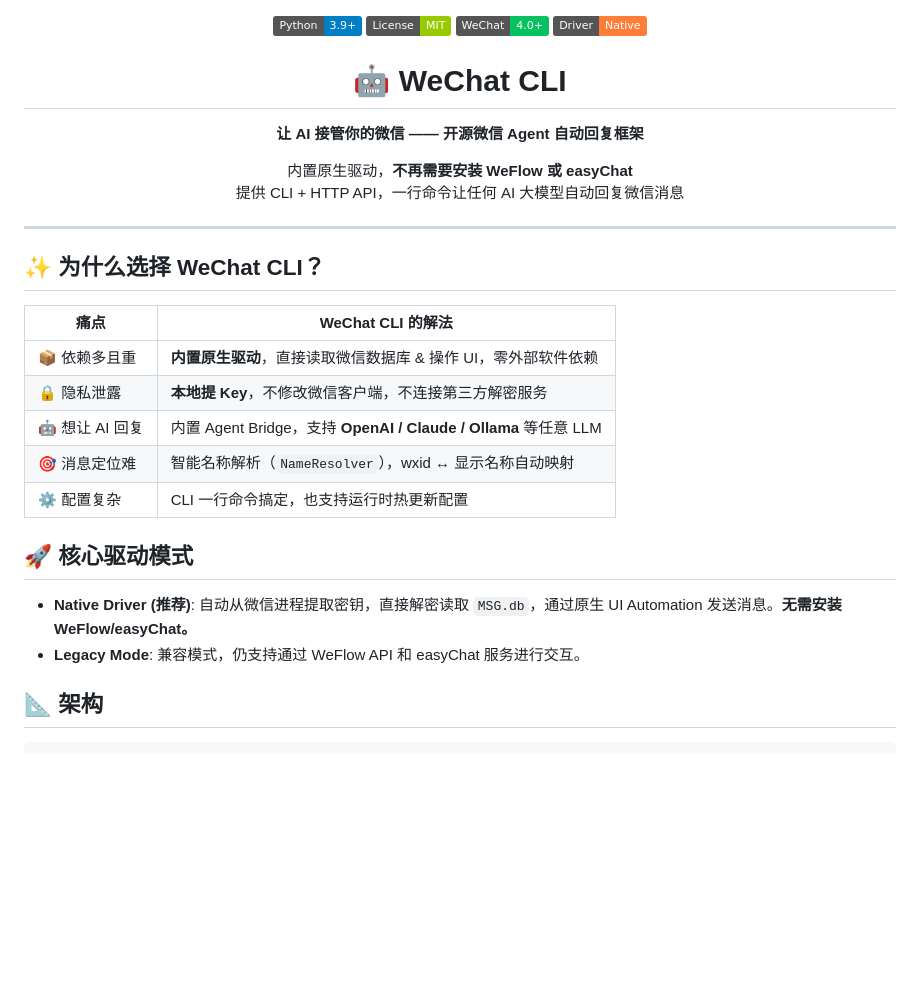
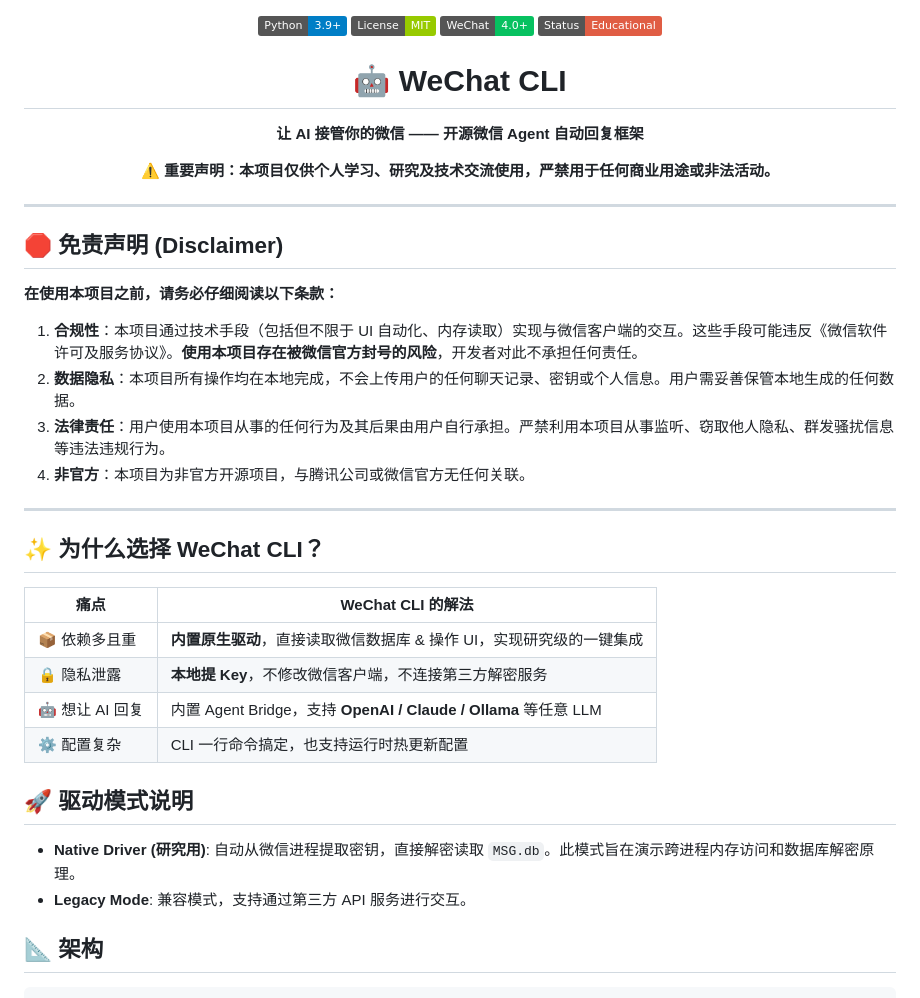
Before and after one commit to Mouseww/wechat-cli, a Markdown page: README.md, the part around one of its changes. Drawn GitHub-style; badges without logos; blank space fills up the shorter version.

```diff
--- a/README.md
+++ b/README.md
@@ -2,7 +2,7 @@
   <img src="https://img.shields.io/badge/Python-3.9+-blue?logo=python&logoColor=white" alt="Python 3.9+">
   <img src="https://img.shields.io/badge/License-MIT-green.svg" alt="MIT License">
   <img src="https://img.shields.io/badge/WeChat-4.0+-07C160?logo=wechat&logoColor=white" alt="WeChat 4.0+">
-  <img src="https://img.shields.io/badge/Driver-Native-orange?logo=cpu&logoColor=white" alt="Native Driver">
+  <img src="https://img.shields.io/badge/Status-Educational-red" alt="Status: Educational Use Only">
 </p>
 
 <h1 align="center">🤖 WeChat CLI</h1>
@@ -12,9 +12,19 @@
 </p>
 
 <p align="center">
-  内置原生驱动，<b>不再需要安装 WeFlow 或 easyChat</b><br>
-  提供 CLI + HTTP API，一行命令让任何 AI 大模型自动回复微信消息
+  ⚠️ <b>重要声明：本项目仅供个人学习、研究及技术交流使用，严禁用于任何商业用途或非法活动。</b>
 </p>
+
+---
+
+## 🛑 免责声明 (Disclaimer)
+
+**在使用本项目之前，请务必仔细阅读以下条款：**
+
+1. **合规性**：本项目通过技术手段（包括但不限于 UI 自动化、内存读取）实现与微信客户端的交互。这些手段可能违反《微信软件许可及服务协议》。**使用本项目存在被微信官方封号的风险**，开发者对此不承担任何责任。
+2. **数据隐私**：本项目所有操作均在本地完成，不会上传用户的任何聊天记录、密钥或个人信息。用户需妥善保管本地生成的任何数据。
+3. **法律责任**：用户使用本项目从事的任何行为及其后果由用户自行承担。严禁利用本项目从事监听、窃取他人隐私、群发骚扰信息等违法违规行为。
+4. **非官方**：本项目为非官方开源项目，与腾讯公司或微信官方无任何关联。
 
 ---
 
@@ -22,16 +32,15 @@
 
 | 痛点 | WeChat CLI 的解法 |
 |------|-------------------|
-| 📦 依赖多且重 | **内置原生驱动**，直接读取微信数据库 & 操作 UI，零外部软件依赖 |
+| 📦 依赖多且重 | **内置原生驱动**，直接读取微信数据库 & 操作 UI，实现研究级的一键集成 |
 | 🔒 隐私泄露 | **本地提 Key**，不修改微信客户端，不连接第三方解密服务 |
 | 🤖 想让 AI 回复 | 内置 Agent Bridge，支持 **OpenAI / Claude / Ollama** 等任意 LLM |
-| 🎯 消息定位难 | 智能名称解析（`NameResolver`），wxid ↔ 显示名称自动映射 |
 | ⚙️ 配置复杂 | CLI 一行命令搞定，也支持运行时热更新配置 |
 
-## 🚀 核心驱动模式
+## 🚀 驱动模式说明
 
-- **Native Driver (推荐)**: 自动从微信进程提取密钥，直接解密读取 `MSG.db`，通过原生 UI Automation 发送消息。**无需安装 WeFlow/easyChat。**
-- **Legacy Mode**: 兼容模式，仍支持通过 WeFlow API 和 easyChat 服务进行交互。
+- **Native Driver (研究用)**: 自动从微信进程提取密钥，直接解密读取 `MSG.db`。此模式旨在演示跨进程内存访问和数据库解密原理。
+- **Legacy Mode**: 兼容模式，支持通过第三方 API 服务进行交互。
 
 ## 📐 架构
 
```
Also changed, not shown: other parts of README.md (+3 -40 lines).
